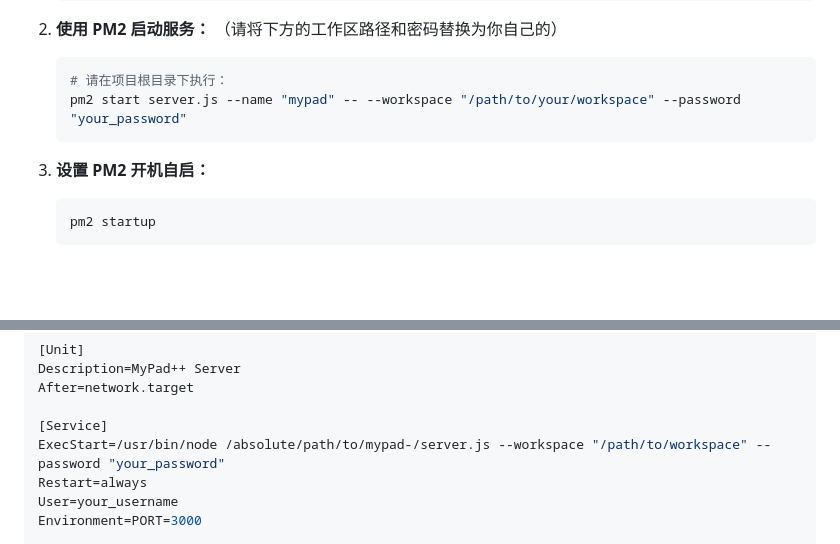
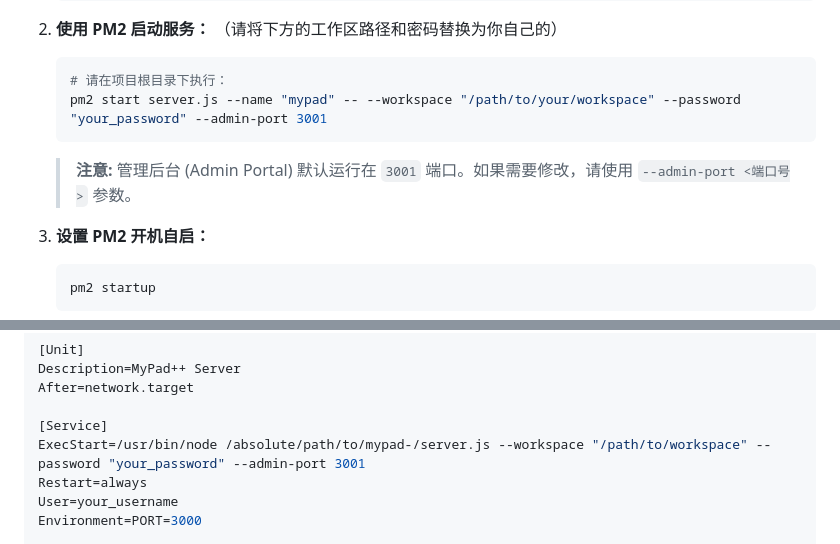
Before and after one commit to almus2zhang/mypad-, a Markdown page: README_zh.md, 2 parts joined by grey strips. GitHub-like rendering; blank space fills up the shorter version.

Commit message:
Update READMEs to document --admin-port parameter

````diff
--- a/README_zh.md
+++ b/README_zh.md
@@ -110,8 +110,9 @@ npm run preview
    （请将下方的工作区路径和密码替换为你自己的）
    ```bash
    # 请在项目根目录下执行：
-   pm2 start server.js --name "mypad" -- --workspace "/path/to/your/workspace" --password "your_password"
+   pm2 start server.js --name "mypad" -- --workspace "/path/to/your/workspace" --password "your_password" --admin-port 3001
    ```
+   > **注意:** 管理后台 (Admin Portal) 默认运行在 `3001` 端口。如果需要修改，请使用 `--admin-port <端口号>` 参数。
 
 3. **设置 PM2 开机自启：**
    ```bash
@@ -132,7 +133,7 @@ Description=MyPad++ Server
 After=network.target
 
 [Service]
-ExecStart=/usr/bin/node /absolute/path/to/mypad-/server.js --workspace "/path/to/workspace" --password "your_password"
+ExecStart=/usr/bin/node /absolute/path/to/mypad-/server.js --workspace "/path/to/workspace" --password "your_password" --admin-port 3001
 Restart=always
 User=your_username
 Environment=PORT=3000
````
Also changed, not shown: README.md (+4 -3 lines).
